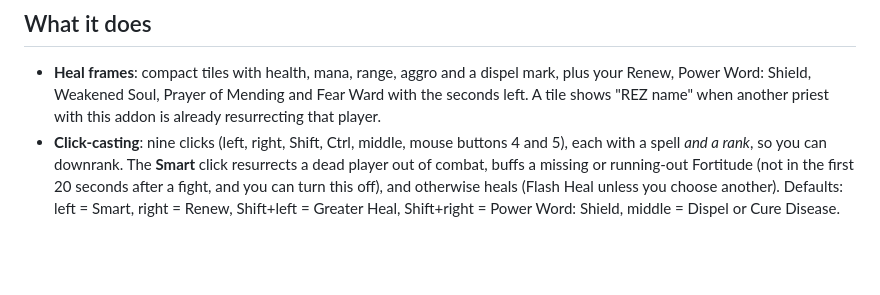
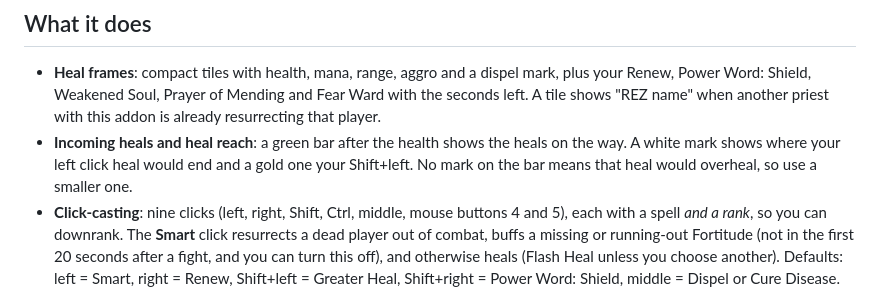
Before and after one commit to Elanoran/ElanAddonHub, a Markdown page: addons/ElansPriestHelper.md, the part around the change. GitHub-like rendering; blank space fills up the shorter version.

Commit message:
Priest Helper docs: incoming heals and heal reach marks
Co-Authored-By: Claude Opus 5.5 <noreply@anthropic.com>

```diff
--- a/addons/ElansPriestHelper.md
+++ b/addons/ElansPriestHelper.md
@@ -12,6 +12,8 @@ Works on its own, or get it with [Elan's Outpost](../README.md) to keep it up to
 - **Heal frames**: compact tiles with health, mana, range, aggro and a dispel mark, plus your Renew, Power Word: Shield,
   Weakened Soul, Prayer of Mending and Fear Ward with the seconds left. A tile shows "REZ name" when another priest with
   this addon is already resurrecting that player.
+- **Incoming heals and heal reach**: a green bar after the health shows the heals on the way. A white mark shows where your
+  left click heal would end and a gold one your Shift+left. No mark on the bar means that heal would overheal, so use a smaller one.
 - **Click-casting**: nine clicks (left, right, Shift, Ctrl, middle, mouse buttons 4 and 5), each with a spell *and a
   rank*, so you can downrank. The **Smart** click resurrects a dead player out of combat, buffs a missing or running-out Fortitude (not in
   the first 20 seconds after a fight, and you can turn this off), and otherwise heals (Flash Heal unless you choose another). Defaults: left = Smart, right = Renew, Shift+left = Greater Heal,
```
